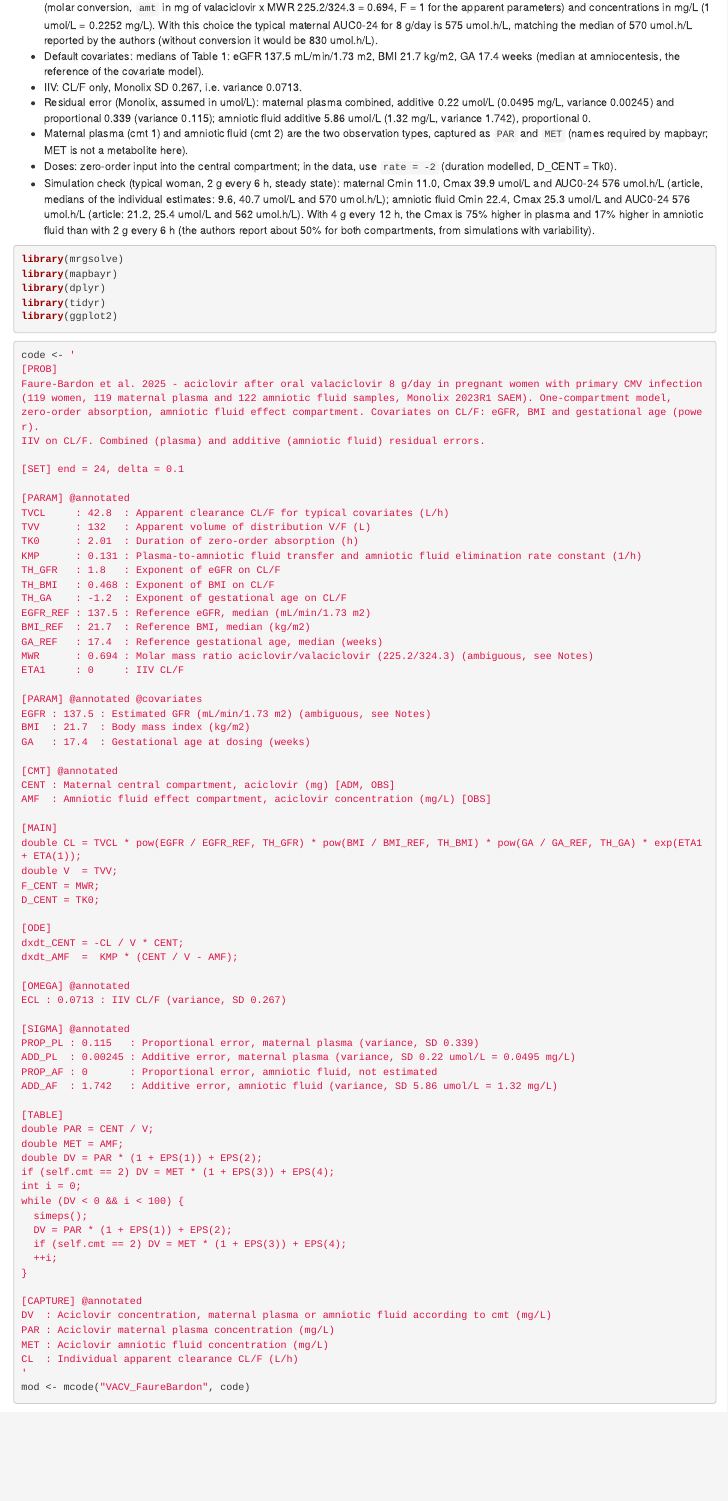
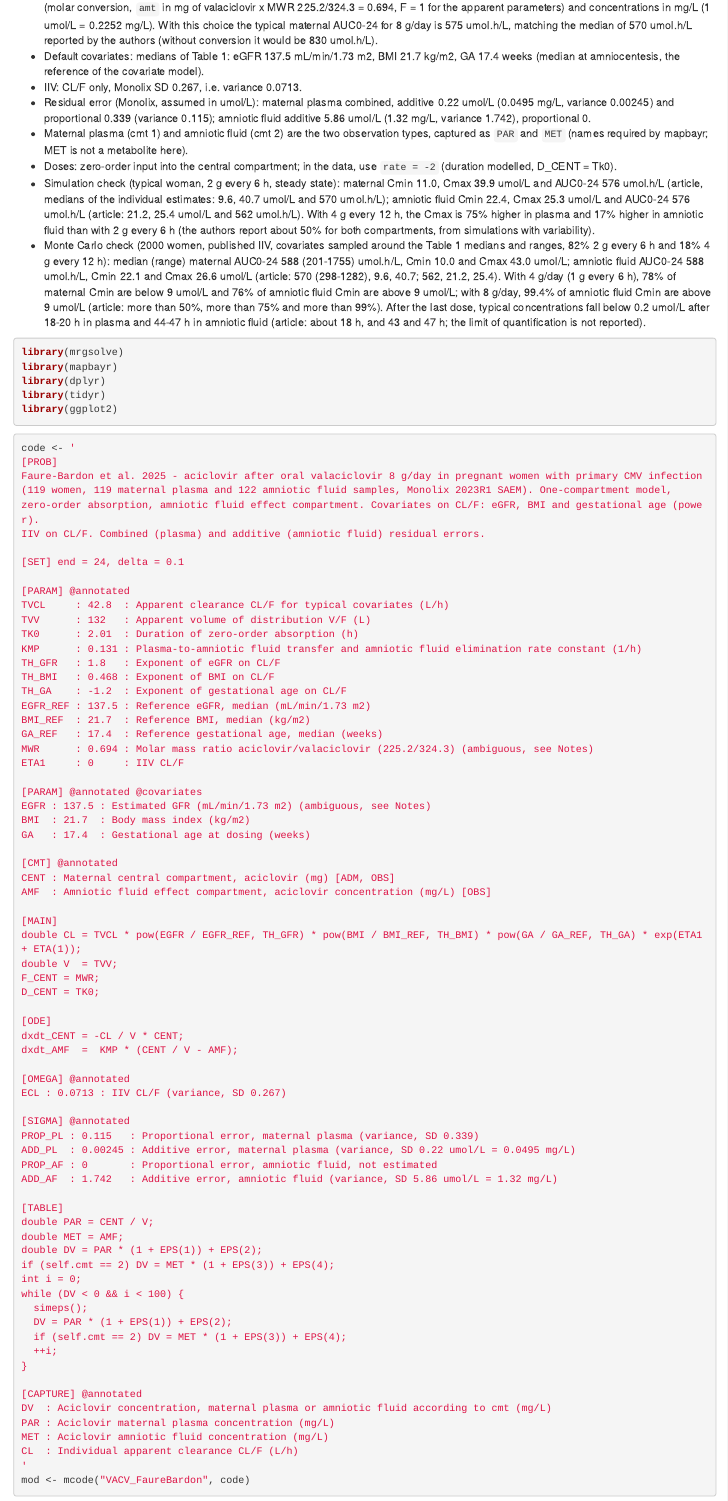
Before and after one commit to SAYADI-hamza/aciclovir, an R Markdown document (adulte/valaciclovir_VO/models/VACV_FaureBardon.Rmd): the page in a window 1100 px wide, from 750 px down. Rendered offline with R 4.5, knitr and Pandoc, with nearby package versions; some code elsewhere in the file could not run offline.

Commit message:
FaureBardon, Vezina: document Monte Carlo checks against published exposures
Co-Authored-By: Claude Opus 5.5 <noreply@anthropic.com>
Claude-Session: https://claude.ai/code/session_01XHEJdDiSErgwWAawh5k7Be

````diff
--- a/adulte/valaciclovir_VO/models/VACV_FaureBardon.Rmd
+++ b/adulte/valaciclovir_VO/models/VACV_FaureBardon.Rmd
@@ -22,6 +22,7 @@
 - Maternal plasma (cmt 1) and amniotic fluid (cmt 2) are the two observation types, captured as `PAR` and `MET` (names required by mapbayr; MET is not a metabolite here).
 - Doses: zero-order input into the central compartment; in the data, use `rate = -2` (duration modelled, D_CENT = Tk0).
 - Simulation check (typical woman, 2 g every 6 h, steady state): maternal Cmin 11.0, Cmax 39.9 umol/L and AUC0-24 576 umol.h/L (article, medians of the individual estimates: 9.6, 40.7 umol/L and 570 umol.h/L); amniotic fluid Cmin 22.4, Cmax 25.3 umol/L and AUC0-24 576 umol.h/L (article: 21.2, 25.4 umol/L and 562 umol.h/L). With 4 g every 12 h, the Cmax is 75% higher in plasma and 17% higher in amniotic fluid than with 2 g every 6 h (the authors report about 50% for both compartments, from simulations with variability).
+- Monte Carlo check (2000 women, published IIV, covariates sampled around the Table 1 medians and ranges, 82% 2 g every 6 h and 18% 4 g every 12 h): median (range) maternal AUC0-24 588 (201-1755) umol.h/L, Cmin 10.0 and Cmax 43.0 umol/L; amniotic fluid AUC0-24 588 umol.h/L, Cmin 22.1 and Cmax 26.6 umol/L (article: 570 (298-1282), 9.6, 40.7; 562, 21.2, 25.4). With 4 g/day (1 g every 6 h), 78% of maternal Cmin are below 9 umol/L and 76% of amniotic fluid Cmin are above 9 umol/L; with 8 g/day, 99.4% of amniotic fluid Cmin are above 9 umol/L (article: more than 50%, more than 75% and more than 99%). After the last dose, typical concentrations fall below 0.2 umol/L after 18-20 h in plasma and 44-47 h in amniotic fluid (article: about 18 h, and 43 and 47 h; the limit of quantification is not reported).
 
 ```{r setup, message = FALSE}
 library(mrgsolve)
````
Also changed, not shown: adulte/valaciclovir_VO/models/VACV_Vezina.Rmd (+1 -0 lines).
